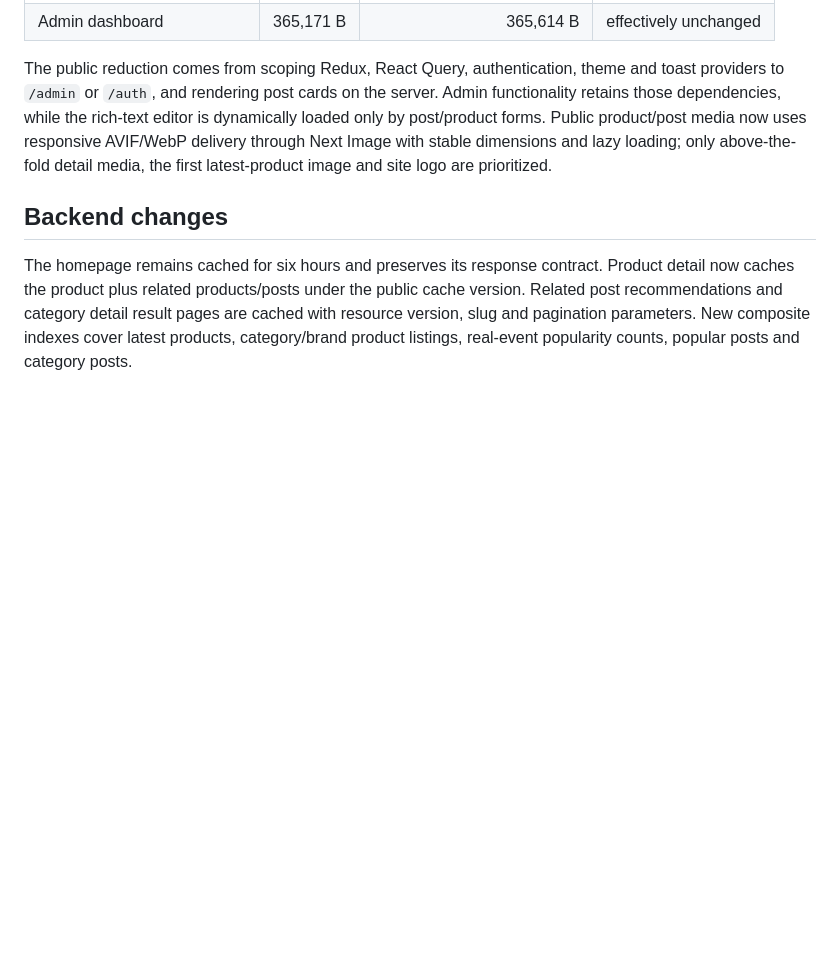
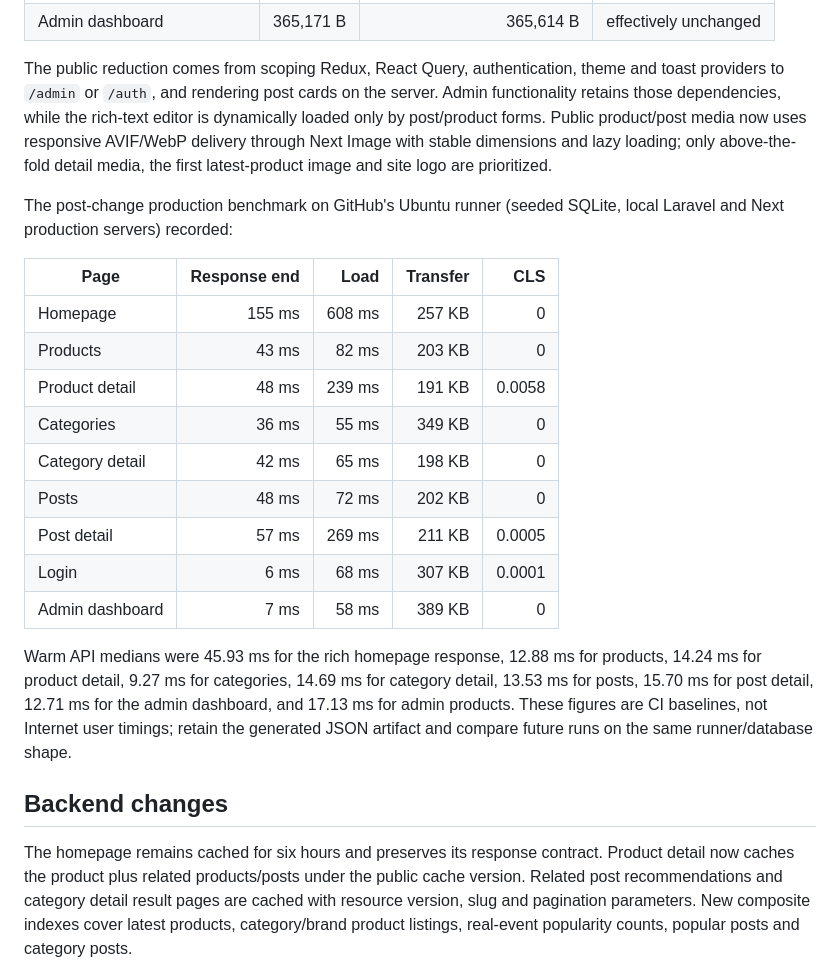
Before and after one commit to Shahindpi/dewdora, a Markdown page: PERFORMANCE.md, the part around the change. GitHub-like rendering; blank space fills up the shorter version.

Commit message:
Record production performance measurements

```diff
--- a/PERFORMANCE.md
+++ b/PERFORMANCE.md
@@ -16,6 +16,22 @@ Before provider isolation, route-referenced JavaScript from the production clien
 | Admin dashboard | 365,171 B | 365,614 B | effectively unchanged |
 
 The public reduction comes from scoping Redux, React Query, authentication, theme and toast providers to `/admin` or `/auth`, and rendering post cards on the server. Admin functionality retains those dependencies, while the rich-text editor is dynamically loaded only by post/product forms. Public product/post media now uses responsive AVIF/WebP delivery through Next Image with stable dimensions and lazy loading; only above-the-fold detail media, the first latest-product image and site logo are prioritized.
+
+The post-change production benchmark on GitHub's Ubuntu runner (seeded SQLite, local Laravel and Next production servers) recorded:
+
+| Page | Response end | Load | Transfer | CLS |
+| --- | ---: | ---: | ---: | ---: |
+| Homepage | 155 ms | 608 ms | 257 KB | 0 |
+| Products | 43 ms | 82 ms | 203 KB | 0 |
+| Product detail | 48 ms | 239 ms | 191 KB | 0.0058 |
+| Categories | 36 ms | 55 ms | 349 KB | 0 |
+| Category detail | 42 ms | 65 ms | 198 KB | 0 |
+| Posts | 48 ms | 72 ms | 202 KB | 0 |
+| Post detail | 57 ms | 269 ms | 211 KB | 0.0005 |
+| Login | 6 ms | 68 ms | 307 KB | 0.0001 |
+| Admin dashboard | 7 ms | 58 ms | 389 KB | 0 |
+
+Warm API medians were 45.93 ms for the rich homepage response, 12.88 ms for products, 14.24 ms for product detail, 9.27 ms for categories, 14.69 ms for category detail, 13.53 ms for posts, 15.70 ms for post detail, 12.71 ms for the admin dashboard, and 17.13 ms for admin products. These figures are CI baselines, not Internet user timings; retain the generated JSON artifact and compare future runs on the same runner/database shape.
 
 ## Backend changes
 
```
